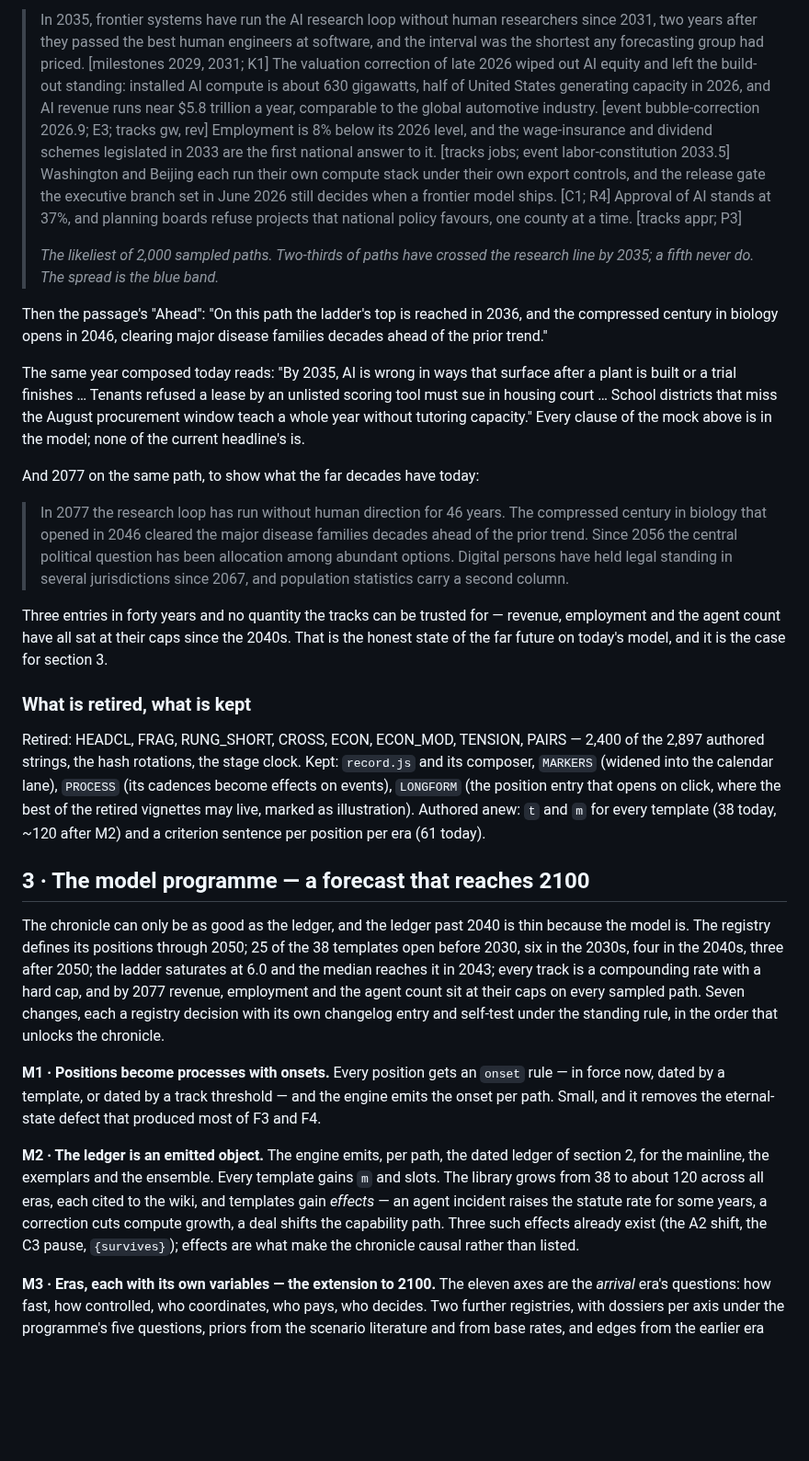
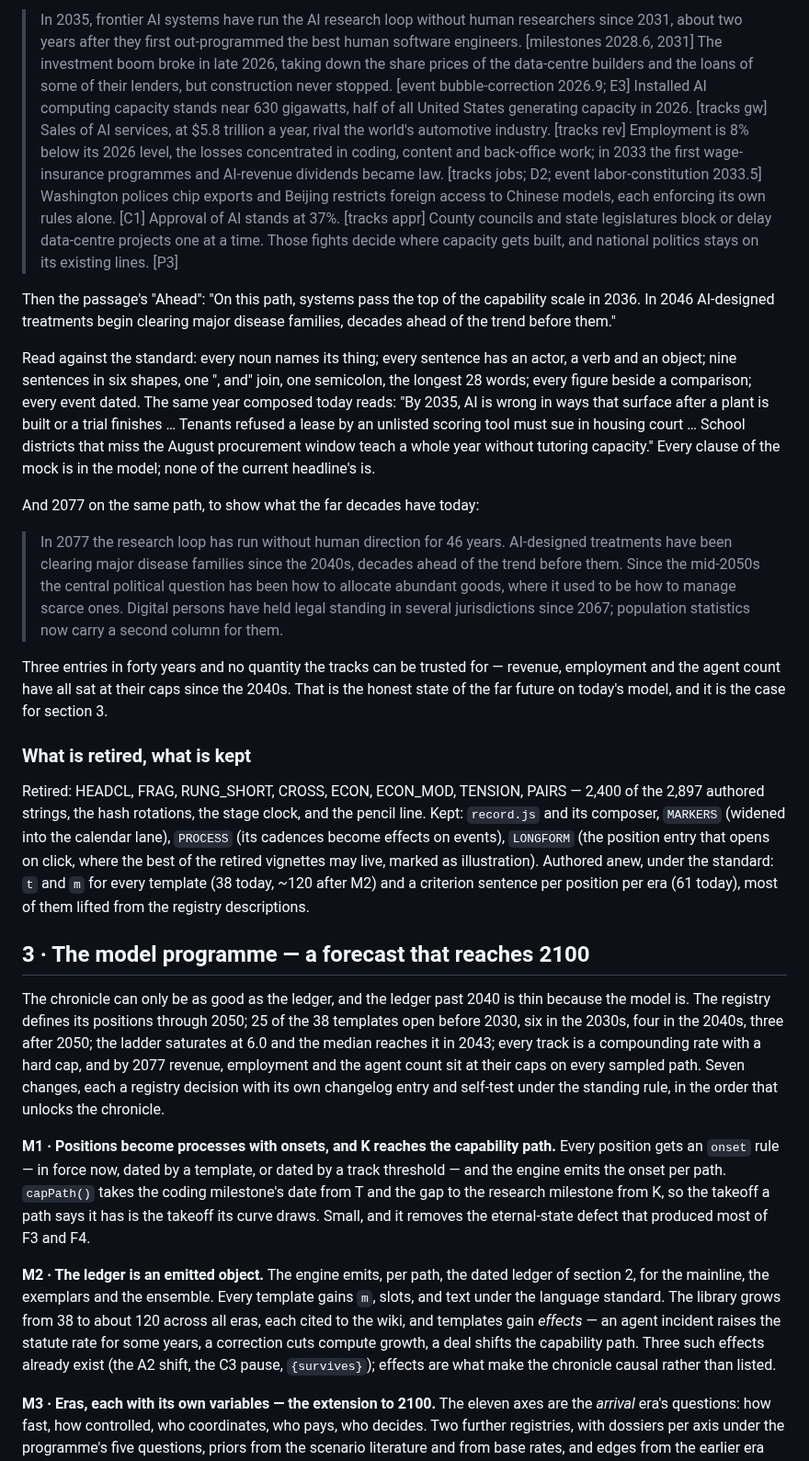
Before and after one commit to augustg97/ai-futures-forecaster, a Markdown page: Research/plan-2026-09-02-chronicle.md, the part around one of its changes. Shown at 92% size. GitHub-like rendering; blank space fills up the shorter version.

```diff
--- a/Research/plan-2026-09-02-chronicle.md
+++ b/Research/plan-2026-09-02-chronicle.md
@@ -147,38 +189,39 @@ stage-six vignettes — until the model programme (section 3) gives the far deca
 
-> In 2035, frontier systems have run the AI research loop without human researchers since
-> 2031, two years after they passed the best human engineers at software, and the interval was
-> the shortest any forecasting group had priced. [milestones 2029, 2031; K1] The valuation
-> correction of late 2026 wiped out AI equity and left the build-out standing: installed AI
-> compute is about 630 gigawatts, half of United States generating capacity in 2026, and AI
-> revenue runs near $5.8 trillion a year, comparable to the global automotive industry. [event
-> bubble-correction 2026.9; E3; tracks gw, rev] Employment is 8% below its 2026 level, and the
-> wage-insurance and dividend schemes legislated in 2033 are the first national answer to it.
-> [tracks jobs; event labor-constitution 2033.5] Washington and Beijing each run their own
-> compute stack under their own export controls, and the release gate the executive branch set
-> in June 2026 still decides when a frontier model ships. [C1; R4] Approval of AI stands at 37%,
-> and planning boards refuse projects that national policy favours, one county at a time.
-> [tracks appr; P3]
->
-> *The likeliest of 2,000 sampled paths. Two-thirds of paths have crossed the research line by
-> 2035; a fifth never do. The spread is the blue band.*
+> In 2035, frontier AI systems have run the AI research loop without human researchers since
+> 2031, about two years after they first out-programmed the best human software engineers.
+> [milestones 2028.6, 2031] The investment boom broke in late 2026, taking down the share
+> prices of the data-centre builders and the loans of some of their lenders, but construction
+> never stopped. [event bubble-correction 2026.9; E3] Installed AI computing capacity stands
+> near 630 gigawatts, half of all United States generating capacity in 2026. [tracks gw] Sales
+> of AI services, at $5.8 trillion a year, rival the world's automotive industry. [tracks rev]
+> Employment is 8% below its 2026 level, the losses concentrated in coding, content and
+> back-office work; in 2033 the first wage-insurance programmes and AI-revenue dividends
+> became law. [tracks jobs; D2; event labor-constitution 2033.5] Washington polices chip
+> exports and Beijing restricts foreign access to Chinese models, each enforcing its own rules
+> alone. [C1] Approval of AI stands at 37%. [tracks appr] County councils and state
+> legislatures block or delay data-centre projects one at a time. Those fights decide where
+> capacity gets built, and national politics stays on its existing lines. [P3]
 
-Then the passage's "Ahead": "On this path the ladder's top is reached in 2036, and the
-compressed century in biology opens in 2046, clearing major disease families decades ahead of
-the prior trend."
+Then the passage's "Ahead": "On this path, systems pass the top of the capability scale in
+2036. In 2046 AI-designed treatments begin clearing major disease families, decades ahead of
+the trend before them."
 
-The same year composed today reads: "By 2035, AI is wrong in ways that surface after a plant
-is built or a trial finishes … Tenants refused a lease by an unlisted scoring tool must sue in
-housing court … School districts that miss the August procurement window teach a whole year
-without tutoring capacity." Every clause of the mock above is in the model; none of the
-current headline's is.
+Read against the standard: every noun names its thing; every sentence has an actor, a verb and
+an object; nine sentences in six shapes, one ", and" join, one semicolon, the longest 28
+words; every figure beside a comparison; every event dated. The same year composed today
+reads: "By 2035, AI is wrong in ways that surface after a plant is built or a trial finishes …
+Tenants refused a lease by an unlisted scoring tool must sue in housing court … School
+districts that miss the August procurement window teach a whole year without tutoring
+capacity." Every clause of the mock is in the model; none of the current headline's is.
 
 And 2077 on the same path, to show what the far decades have today:
 
-> In 2077 the research loop has run without human direction for 46 years. The compressed
-> century in biology that opened in 2046 cleared the major disease families decades ahead of
-> the prior trend. Since 2056 the central political question has been allocation among
-> abundant options. Digital persons have held legal standing in several jurisdictions since
-> 2067, and population statistics carry a second column.
+> In 2077 the research loop has run without human direction for 46 years. AI-designed
+> treatments have been clearing major disease families since the 2040s, decades ahead of the
+> trend before them. Since the mid-2050s the central political question has been how to
+> allocate abundant goods, where it used to be how to manage scarce ones. Digital persons have
+> held legal standing in several jurisdictions since 2067; population statistics now carry a
+> second column for them.
 
 Three entries in forty years and no quantity the tracks can be trusted for — revenue, employment
 and the agent count have all sat at their caps since the 2040s. That is the honest state of the
@@ -187,11 +230,12 @@ far future on today's model, and it is the case for section 3.
 ### What is retired, what is kept
 
 Retired: HEADCL, FRAG, RUNG_SHORT, CROSS, ECON, ECON_MOD, TENSION, PAIRS — 2,400 of the 2,897
-authored strings, the hash rotations, the stage clock. Kept: `record.js` and its composer,
-`MARKERS` (widened into the calendar lane), `PROCESS` (its cadences become effects on events),
-`LONGFORM` (the position entry that opens on click, where the best of the retired vignettes may
-live, marked as illustration). Authored anew: `t` and `m` for every template (38 today, ~120
-after M2) and a criterion sentence per position per era (61 today).
+authored strings, the hash rotations, the stage clock, and the pencil line. Kept: `record.js`
+and its composer, `MARKERS` (widened into the calendar lane), `PROCESS` (its cadences become
+effects on events), `LONGFORM` (the position entry that opens on click, where the best of the
+retired vignettes may live, marked as illustration). Authored anew, under the standard: `t` and
+`m` for every template (38 today, ~120 after M2) and a criterion sentence per position per era
+(61 today), most of them lifted from the registry descriptions.
 
 ## 3 · The model programme — a forecast that reaches 2100
 
@@ -203,17 +247,20 @@ revenue, employment and the agent count sit at their caps on every sampled path.
 changes, each a registry decision with its own changelog entry and self-test under the standing
 rule, in the order that unlocks the chronicle.
 
-**M1 · Positions become processes with onsets.** Every position gets an `onset` rule — in force
-now, dated by a template, or dated by a track threshold — and the engine emits the onset per
-path. Small, and it removes the eternal-state defect that produced most of F3 and F4.
+**M1 · Positions become processes with onsets, and K reaches the capability path.** Every
+position gets an `onset` rule — in force now, dated by a template, or dated by a track
+threshold — and the engine emits the onset per path. `capPath()` takes the coding milestone's
+date from T and the gap to the research milestone from K, so the takeoff a path says it has is
+the takeoff its curve draws. Small, and it removes the eternal-state defect that produced most
+of F3 and F4.
 
 **M2 · The ledger is an emitted object.** The engine emits, per path, the dated ledger of
-section 2, for the mainline, the exemplars and the ensemble. Every template gains `m` and slots.
-The library grows from 38 to about 120 across all eras, each cited to the wiki, and templates
-gain *effects* — an agent incident raises the statute rate for some years, a correction cuts
-compute growth, a deal shifts the capability path. Three such effects already exist (the A2
-shift, the C3 pause, `{survives}`); effects are what make the chronicle causal rather than
-listed.
+section 2, for the mainline, the exemplars and the ensemble. Every template gains `m`, slots,
+and text under the language standard. The library grows from 38 to about 120 across all eras,
+each cited to the wiki, and templates gain *effects* — an agent incident raises the statute rate
+for some years, a correction cuts compute growth, a deal shifts the capability path. Three such
+effects already exist (the A2 shift, the C3 pause, `{survives}`); effects are what make the
+chronicle causal rather than listed.
 
 **M3 · Eras, each with its own variables — the extension to 2100.** The eleven axes are the
 *arrival* era's questions: how fast, how controlled, who coordinates, who pays, who decides.
```
Also changed, not shown: other parts of Research/plan-2026-09-02-chronicle.md (+96 -54 lines).
